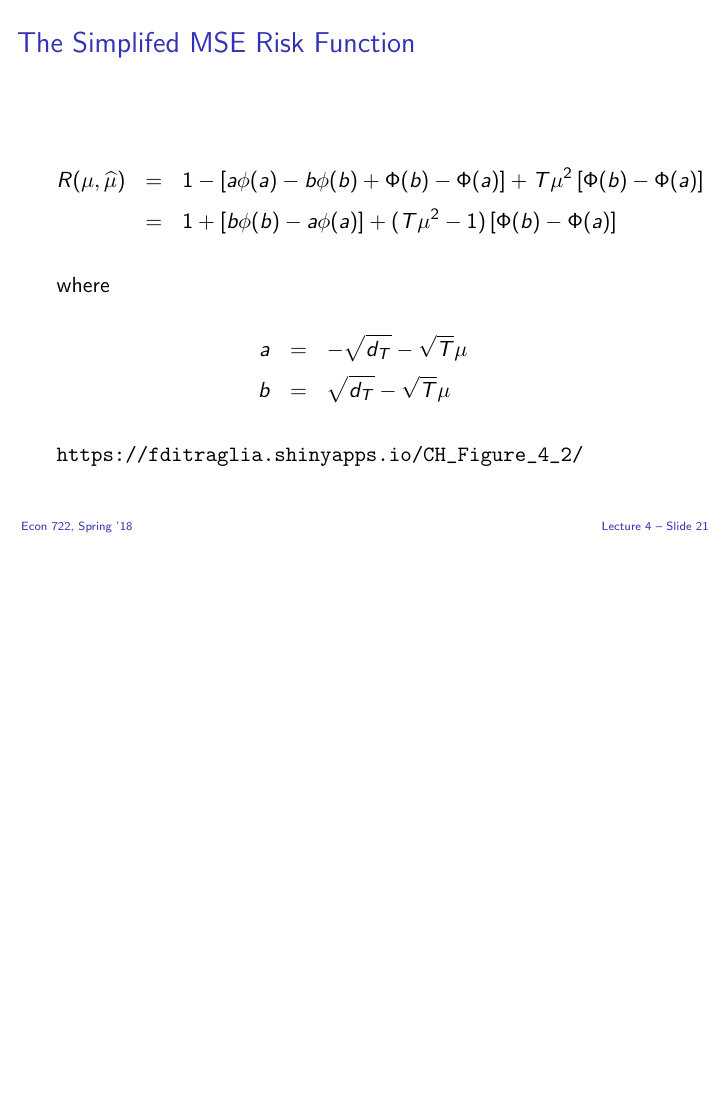
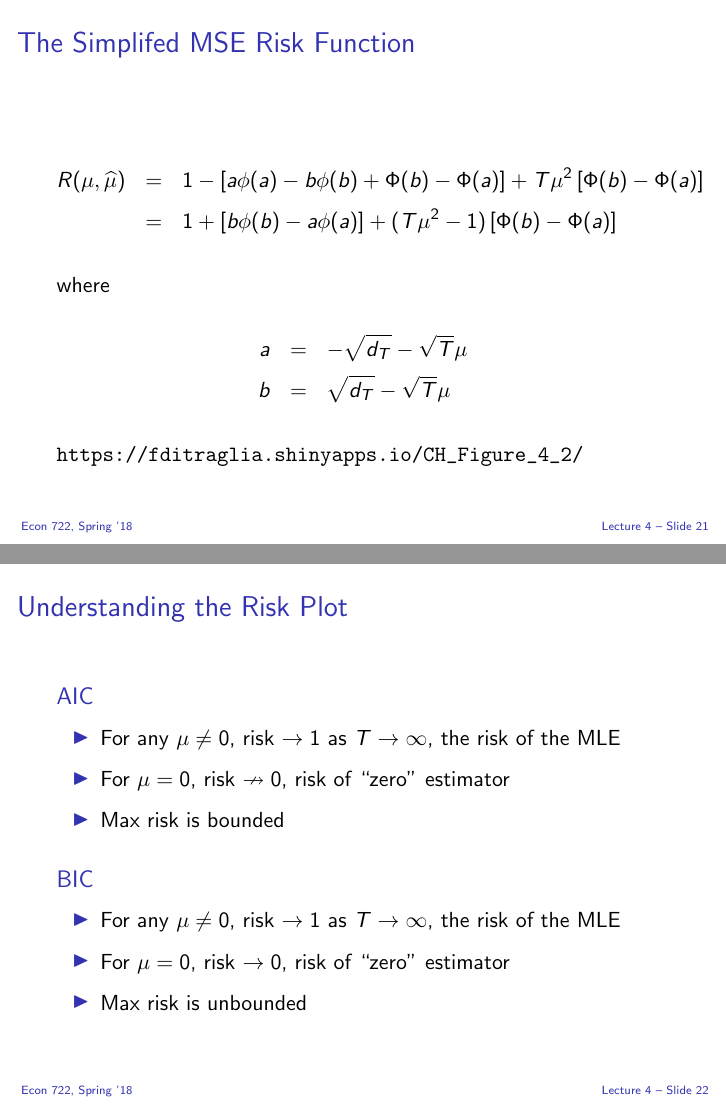
Before and after one commit to fditraglia/econ722, LaTeX slides (slides/econ722slides.tex, which reads slides/asymp.tex): page 101 of 101 before the commit and pages 101 and 102 of 102 after it, the two joined at a grey line, the shorter picture padded with empty space. Compiled offline with pdfLaTeX.

Commit message:
add some extra info

```diff
--- a/slides/asymp.tex
+++ b/slides/asymp.tex
@@ -638,3 +638,24 @@ where
 \url{https://fditraglia.shinyapps.io/CH\_Figure\_4\_2/}
 \end{frame}
 %%%%%%%%%%%%%%%%%%%%%%%%%%%%%%%%%%%%%%%%%%%%%%%%%
+\begin{frame}
+  \frametitle{Understanding the Risk Plot}
+
+\begin{block}{AIC}
+  \begin{itemize}
+    \item For any $\mu \neq 0$, risk $\rightarrow 1$ as $T\rightarrow \infty$, the risk of the MLE
+    \item For $\mu = 0$, risk $\nrightarrow 0$, risk of ``zero'' estimator
+    \item Max risk is bounded
+  \end{itemize}
+\end{block}
+
+\begin{block}{BIC}
+  \begin{itemize}
+    \item For any $\mu \neq 0$, risk $\rightarrow 1$ as $T\rightarrow \infty$, the risk of the MLE
+    \item For $\mu = 0$, risk $\rightarrow 0$, risk of ``zero'' estimator
+    \item Max risk is unbounded
+  \end{itemize}
+\end{block}
+
+\end{frame}
+%%%%%%%%%%%%%%%%%%%%%%%%%%%%%%%%%%%%%%%%%%%%%%%%%
```
Also changed, not shown: slides/econ722slides.pdf.
